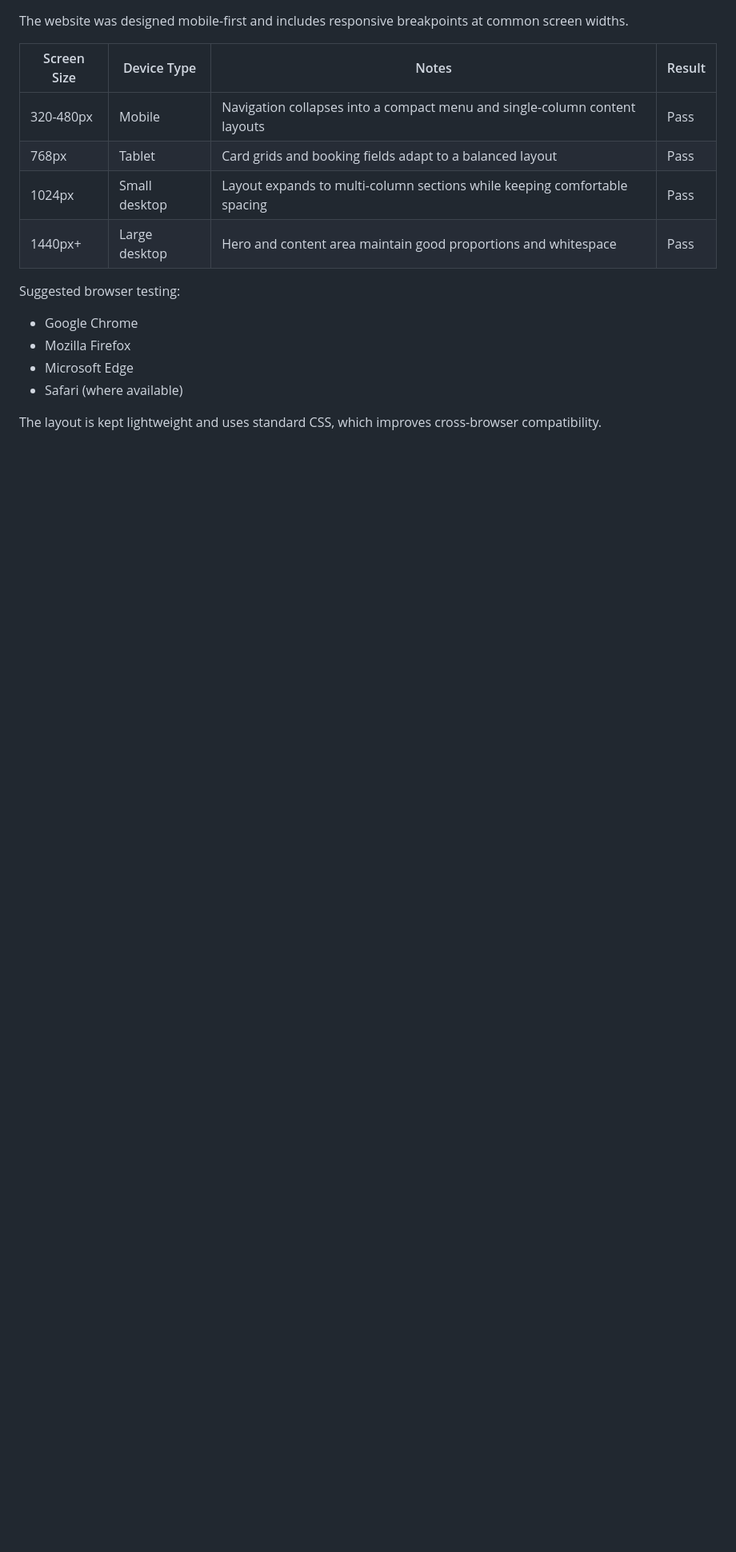
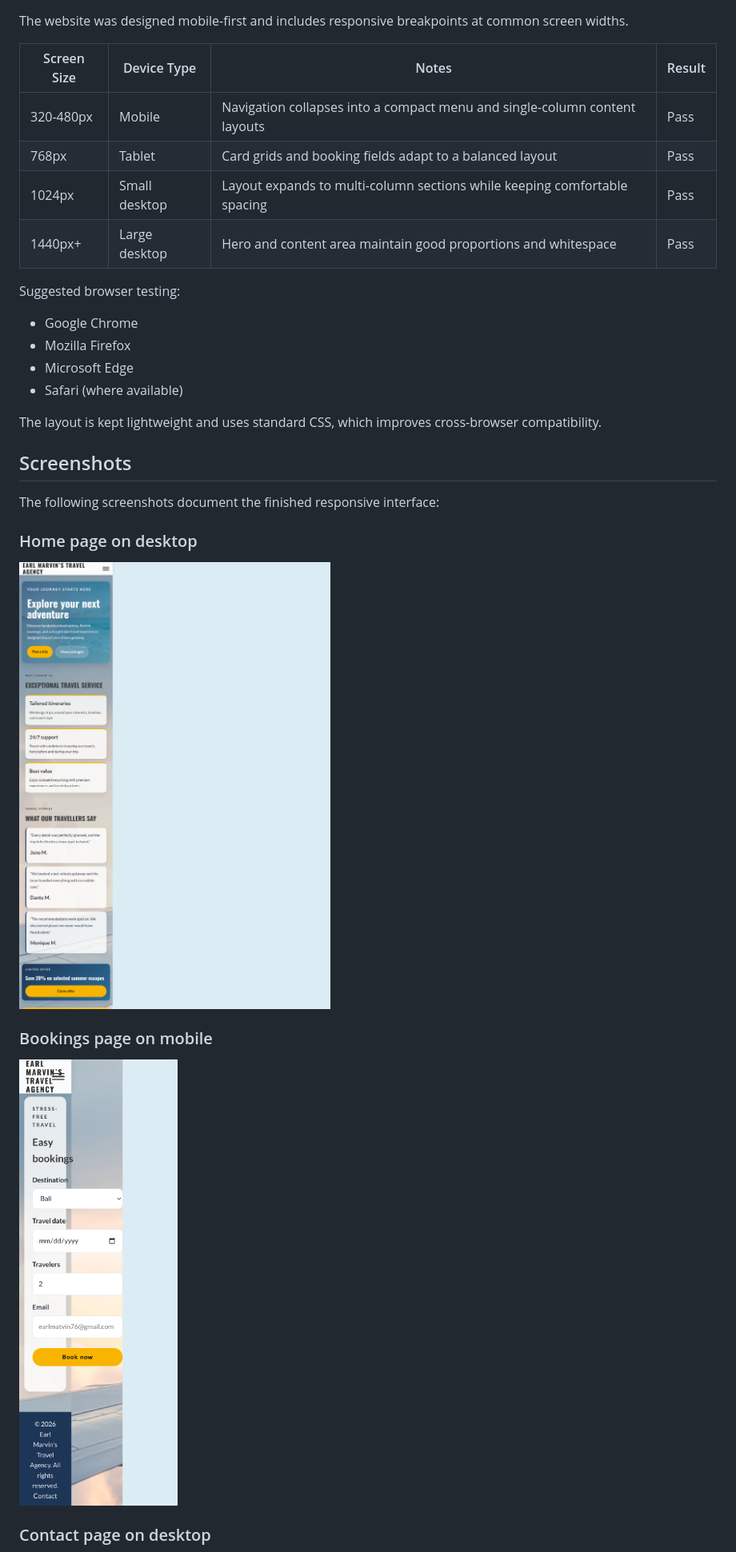
Before and after one commit to earlmarvin76/travel-agency, a Markdown page: README.md, the part around one of its changes. Shown at 80% size. Rendered like a GitHub page; pictures changed too: docs/screenshots/bookings-mobile.png (added), docs/screenshots/home-desktop.png (added); blank space fills up the shorter version.

Commit message:
Document multi-page site with screenshots

```diff
--- a/README.md
+++ b/README.md
@@ -209,3 +208,17 @@ Suggested browser testing:
 
 The layout is kept lightweight and uses standard CSS, which improves cross-browser compatibility.
 
+## Screenshots
+
+The following screenshots document the finished responsive interface:
+
+### Home page on desktop
+
+![Travel agency home page on desktop](docs/screenshots/home-desktop.png)
+
+### Bookings page on mobile
+
+![Travel agency bookings page on mobile](docs/screenshots/bookings-mobile.png)
+
+### Contact page on desktop
+
```
Also changed, not shown: other parts of README.md (+35 -38 lines), docs/screenshots/contact-desktop.png (added).
